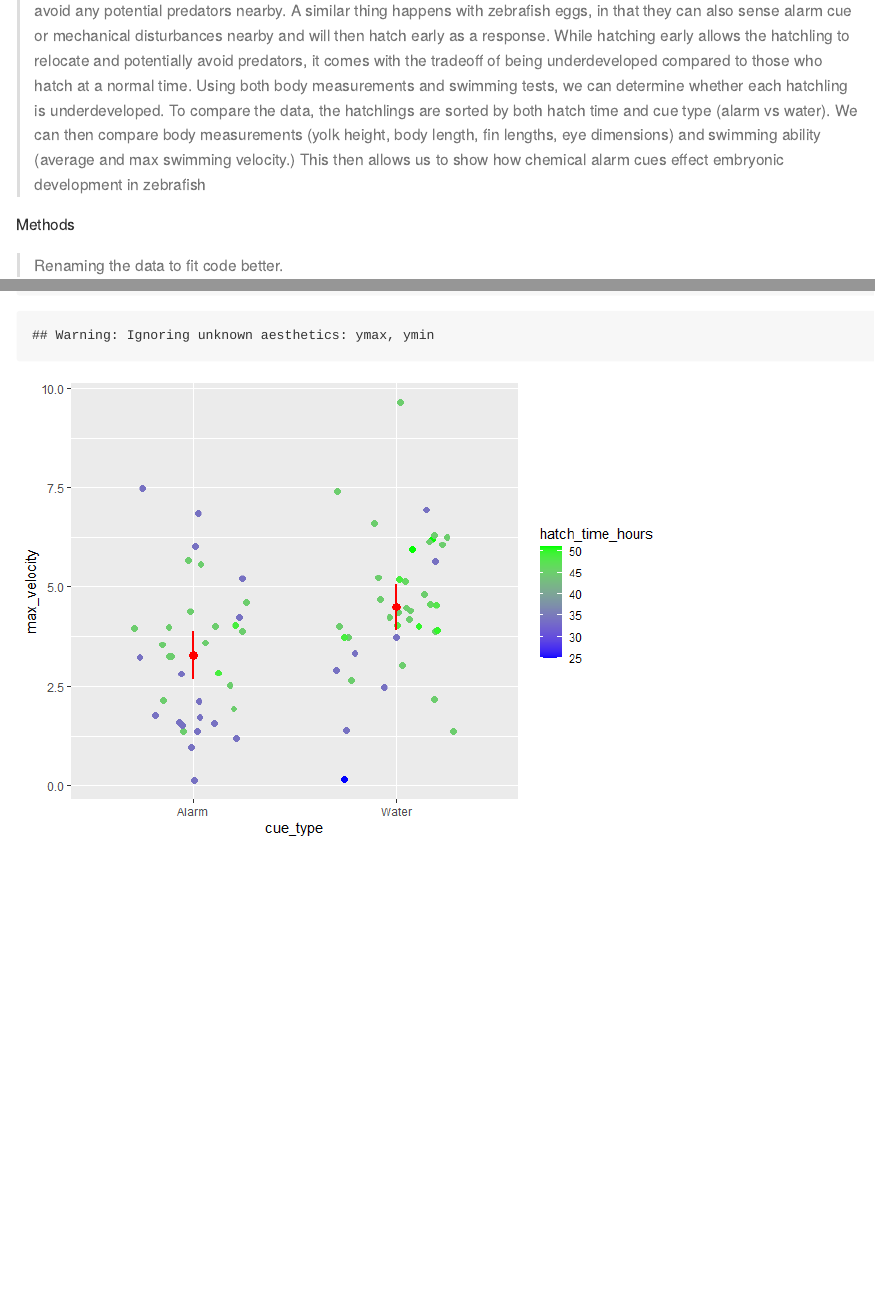
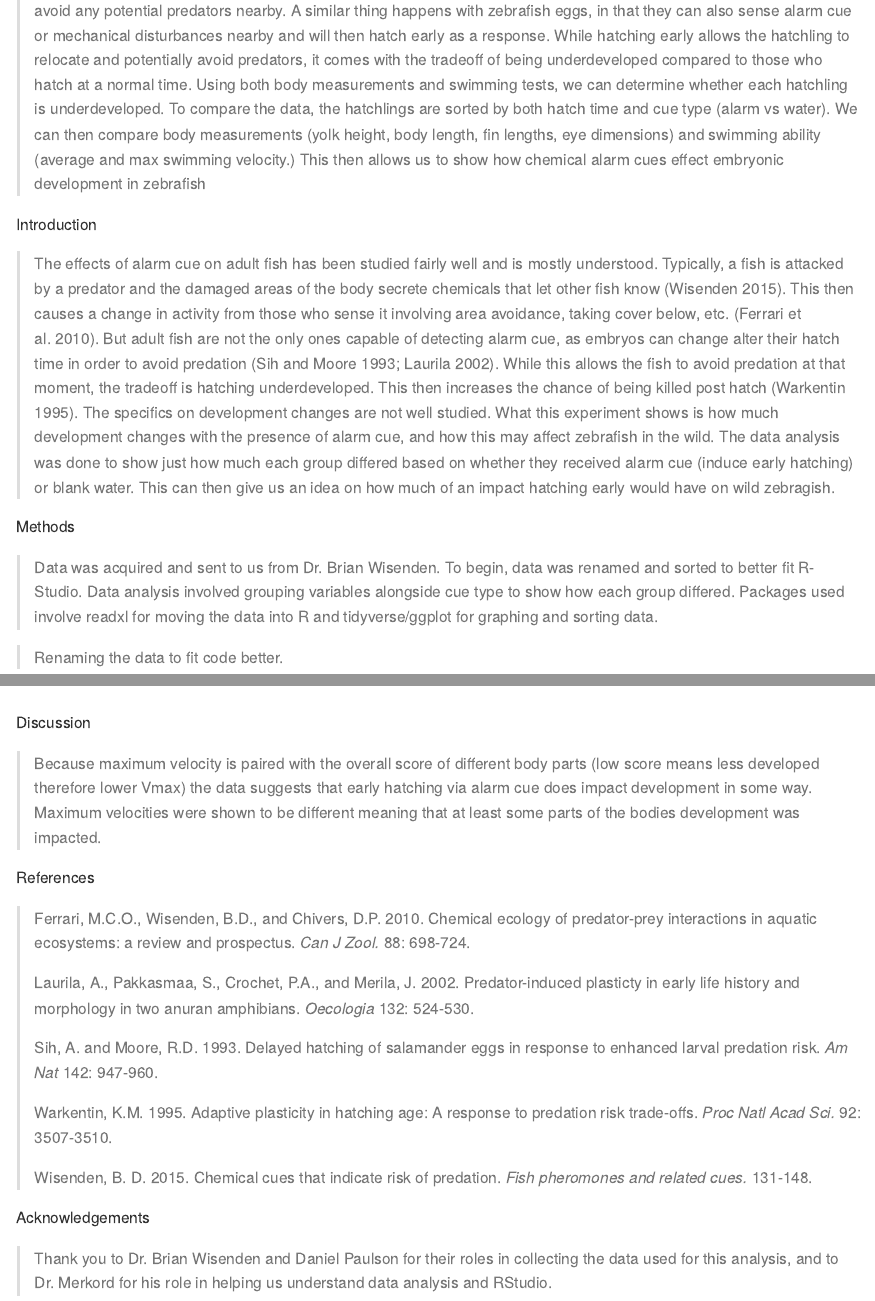
Before and after one commit to Jdundas247/Dundas-EDA-2022, an R Markdown document (Zebrafish_Markdown.Rmd): the page in a window 1100 px wide, from 240 px down before the commit and from 290 px down after it, so that both start at the same text, and a second part further down, joined at a grey line. The pictures show the output file Zebrafish_Markdown.md that the author committed with the source, drawn offline in the style of GitHub.

Commit message:
5-3 Commit

````diff
--- a/Zebrafish_Markdown.Rmd
+++ b/Zebrafish_Markdown.Rmd
@@ -9,7 +11,13 @@ Abstract
 
 > Zebrafish are able to sense alarm cue, chemicals released when another fish is attacked by a predator, in order to alert themselves of potential danger. Because of this, their behavior changes as an increase in overall activity as they try and avoid any potential predators nearby. A similar thing happens with zebrafish eggs, in that they can also sense alarm cue or mechanical disturbances nearby and will then hatch early as a response. While hatching early allows the hatchling to relocate and potentially avoid predators, it comes with the tradeoff of being underdeveloped compared to those who hatch at a normal time. Using both body measurements and swimming tests, we can determine whether each hatchling is underdeveloped. To compare the data, the hatchlings are sorted by both hatch time and cue type (alarm vs water). We can then compare body measurements (yolk height, body length, fin lengths, eye dimensions) and swimming ability (average and max swimming velocity.) This then allows us to show how chemical alarm cues effect embryonic development in zebrafish
 
+Introduction
+
+> The effects of alarm cue on adult fish has been studied fairly well and is mostly understood. Typically, a fish is attacked by a predator and the damaged areas of the body secrete chemicals that let other fish know (Wisenden 2015). This then causes a change in activity from those who sense it involving area avoidance, taking cover below, etc. (Ferrari et al. 2010). But adult fish are not the only ones capable of detecting alarm cue, as embryos can change alter their hatch time in order to avoid predation (Sih and Moore 1993; Laurila 2002). While this allows the fish to avoid predation at that moment, the tradeoff is hatching underdeveloped. This then increases the chance of being killed post hatch (Warkentin 1995). The specifics on development changes are not well studied. What this experiment shows is how much development changes with the presence of alarm cue, and how this may affect zebrafish in the wild. The data analysis was done to show just how much each group differed based on whether they received alarm cue (induce early hatching) or blank water. This can then give us an idea on how much of an impact hatching early would have on wild zebragish.
+
 Methods
+
+> Data was acquired and sent to us from Dr. Brian Wisenden. To begin, data was renamed and sorted to better fit R-Studio. Data analysis involved grouping variables alongside cue type to show how each group differed. Packages used involve readxl for moving the data into R and tidyverse/ggplot for graphing and sorting data.
 
 ```{r setup, include=FALSE}
 knitr::opts_chunk$set(echo = TRUE)
@@ -111,3 +123,23 @@ ggplot(data = zf_data) +
                   ymin = ci_lower_limit),
     color = "red", size=1)
 ```
+
+Discussion
+
+> Because maximum velocity is paired with the overall score of different body parts (low score means less developed therefore lower Vmax) the data suggests that early hatching via alarm cue does impact development in some way. Maximum velocities were shown to be different meaning that at least some parts of the bodies development was impacted.
+
+References
+
+> Ferrari, M.C.O., Wisenden, B.D., and Chivers, D.P. 2010. Chemical ecology of predator-prey interactions in aquatic ecosystems: a review and prospectus. *Can J Zool.* 88: 698-724.
+>
+> Laurila, A., Pakkasmaa, S., Crochet, P.A., and Merila, J. 2002. Predator-induced plasticty in early life history and morphology in two anuran amphibians. *Oecologia* 132: 524-530.
+>
+> Sih, A. and Moore, R.D. 1993. Delayed hatching of salamander eggs in response to enhanced larval predation risk. *Am Nat* 142: 947-960.
+>
+> Warkentin, K.M. 1995. Adaptive plasticity in hatching age: A response to predation risk trade-offs. *Proc Natl Acad Sci.* 92: 3507-3510.
+>
+> Wisenden, B. D. 2015. Chemical cues that indicate risk of predation. *Fish pheromones and related cues.* 131-148.
+
+Acknowledgements
+
+> Thank you to Dr. Brian Wisenden and Daniel Paulson for their roles in collecting the data used for this analysis, and to Dr. Merkord for his role in helping us understand data analysis and RStudio.
````
Also changed, not shown: Zebrafish_Project_Solo.R (+2 -3 lines), ZebrafishQuantData_Test.xlsx, Zebrafish_Markdown.md, Zebrafish_Markdown.Rmd (8 more changed lines).
